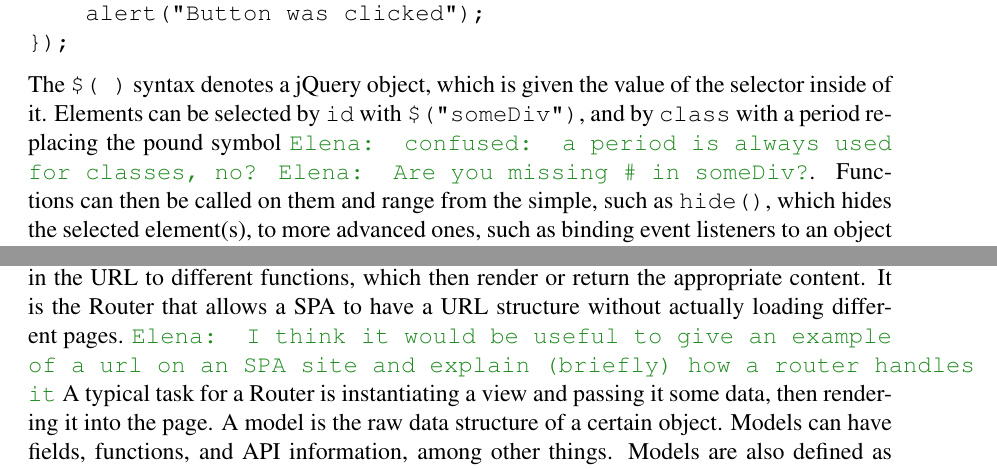
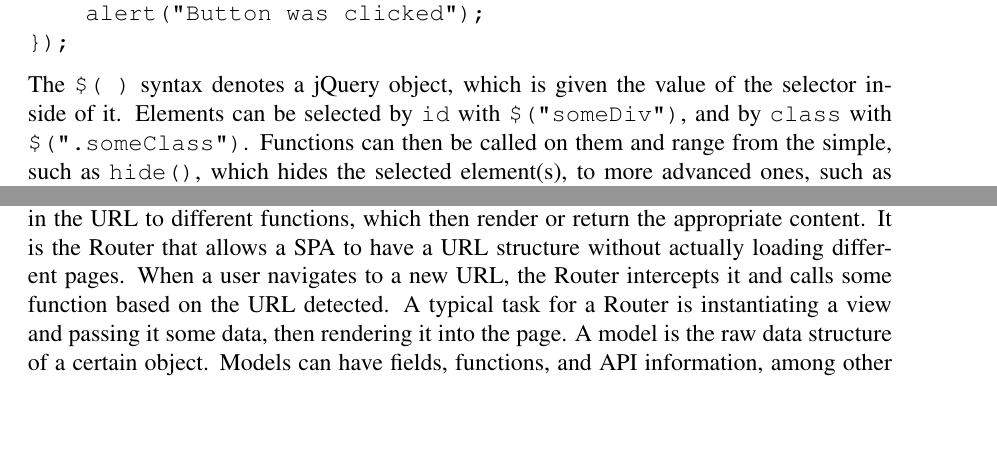
Before and after one commit to mart2967/MICS2014NodePaper, a LaTeX document (MICS2014NodePaper.tex): two parts of page 8 of 14, joined at a grey line, cut so that both start at the same text, the shorter picture padded with empty space. Compiled offline with pdfLaTeX; a missing bibliography style is replaced by a similar one.

Commit message:
adressed comments

```diff
--- a/MICS2014NodePaper.tex
+++ b/MICS2014NodePaper.tex
@@ -261,17 +261,15 @@ $("#myButton").on("click", function(){
     alert("Button was clicked");
 });
 \end{verbatim}
-The \code{\$( )} syntax denotes a jQuery object, which is given the value of the selector inside of it. Elements can be selected by \code{id} with \code{\$("someDiv")}, and by \code{class} with a period replacing the pound symbol \emcomment{confused: a period is always used for classes, no?}
-\emcomment{Are you missing \# in someDiv?}. Functions can then be called on them and range from the simple, such as \code{hide()}, which hides the selected element(s), to more advanced ones, such as binding event listeners to an object that act on things like mouse clicks.
+The \code{\$( )} syntax denotes a jQuery object, which is given the value of the selector inside of it. Elements can be selected by \code{id} with \code{\$("#someDiv")}, and by \code{class} with \code{\$(".someClass")}.
+Functions can then be called on them and range from the simple, such as \code{hide()}, which hides the selected element(s), to more advanced ones, such as binding event listeners to an object that act on things like mouse clicks.
 
 
 \subsection{Backbone.js}\label{sec:backbone}
 Backbone.js~\cite{Backbone} is a JavaScript framework for creating Single-Page Applications (SPAs). These are web pages that do not reload the whole page when navigating to another part of the site. Instead, the necessary data is loaded from the server, and the relevant portion of the page is re-rendered using JavaScript. Backbone provides a structure and set of functionality for defining the operation of a site. A stated goal of Backbone is that it does not make many design decisions; these are left up to the developer. This approach is a good one for a classroom environment as students are able to learn more about proper application design. Backbone provides classes for Models, Views, Collections, and Routers. This provides a variation on the common Model-View-Controller pattern, where data storage (model), business logic (controller) and content rendering (view) are separated into distinct components. Backbone does not adhere strictly to this model, sharing the responsibility of the controller across the Router and Views.
 
 The Router is the class that ties everything together. It is responsible for delegating changes in the URL to different functions, which then render or return the appropriate content.
- It is the Router that allows a SPA to have a URL structure without actually loading different pages.
-\emcomment{I think it would be useful to give an example of a url on an SPA site and explain (briefly) how a router handles it}
-A typical task for a Router is instantiating a view and passing it some data, then rendering it into the page. A model is the raw data structure of a certain object. Models can have fields, functions, and API information, among other things.  Models are also defined as Mongoose schemas on the server, which handles their storage and validation. Collections are simply groups of a certain type of Model. They typically also have an API route, so that Backbone can automatically download the proper set of Models when they are needed. Views are where the data is turned into HTML, and where many of the functions traditionally associated with Controllers in the MVC model have been defined. Views can be hierarchical, with each one only handling the operations pertinent to it. They can trigger events, listen for events from below themselves, and bubble events up the hierarchy.
+ It is the Router that allows a SPA to have a URL structure without actually loading different pages. When a user navigates to a new URL, the Router intercepts it and calls some function based on the URL detected. A typical task for a Router is instantiating a view and passing it some data, then rendering it into the page. A model is the raw data structure of a certain object. Models can have fields, functions, and API information, among other things.  Models are also defined as Mongoose schemas on the server, which handles their storage and validation. Collections are simply groups of a certain type of Model. They typically also have an API route, so that Backbone can automatically download the proper set of Models when they are needed. Views are where the data is turned into HTML, and where many of the functions traditionally associated with Controllers in the MVC model have been defined. Views can be hierarchical, with each one only handling the operations pertinent to it. They can trigger events, listen for events from below themselves, and bubble events up the hierarchy.
 
 Because of the lack of clear controllers, Backbone and other front-end JavaScript frameworks are often referred to as MV* frameworks. Each individual Model is little more than a JSON object providing a sizable library of functions around the data. A View can represent a single Model, a Collection, or some thing else, but it always has a \code{render()} function that prepares and injects the HTML into the page, usually using jQuery. Views can also listen for events that occur within their scope; for example, clicking a button that is part of a view will trigger an event that the View code can then act on.
 
```
Also changed, not shown: MICS2014NodePaper.tex (2 more changed lines).
